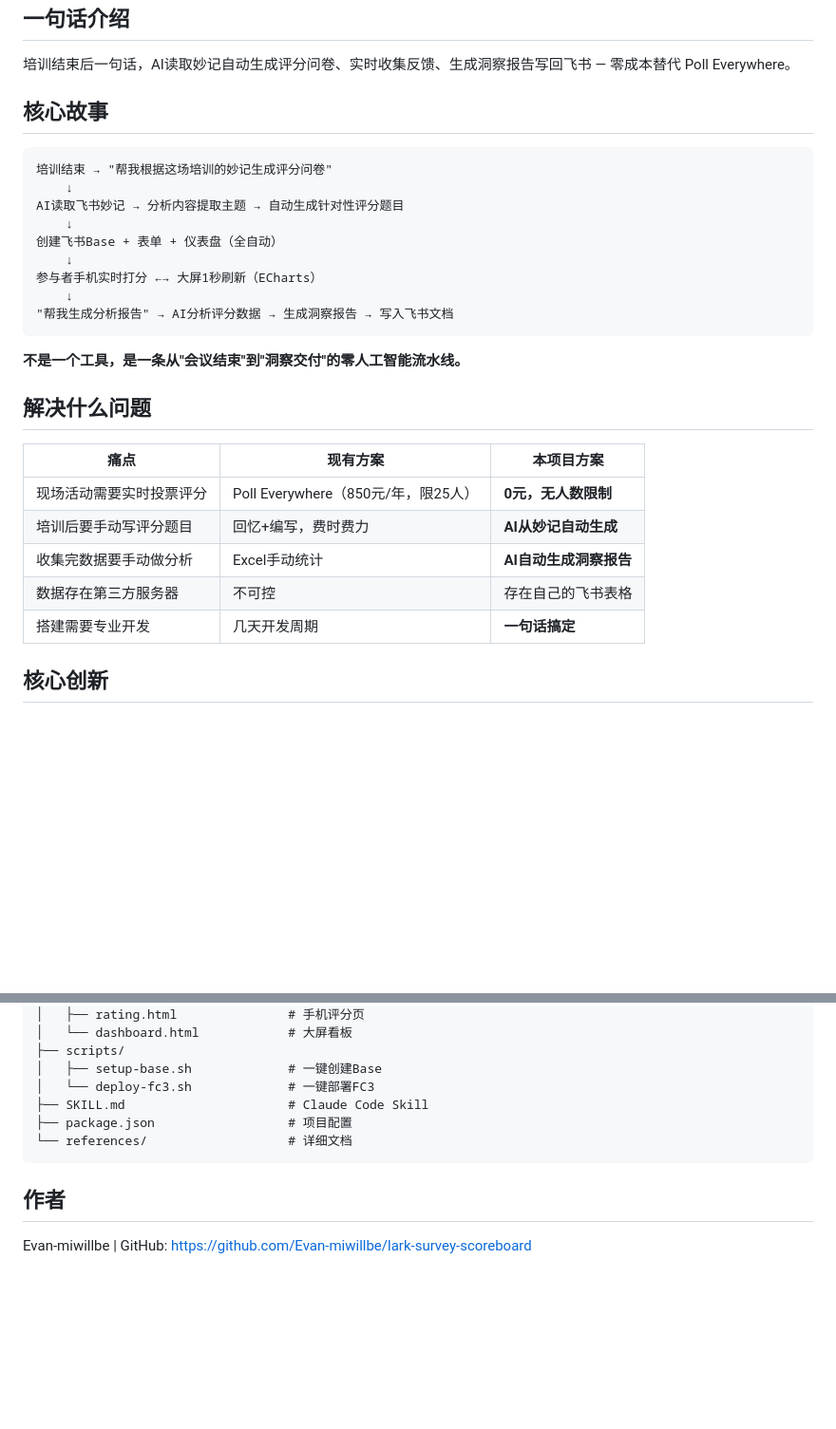
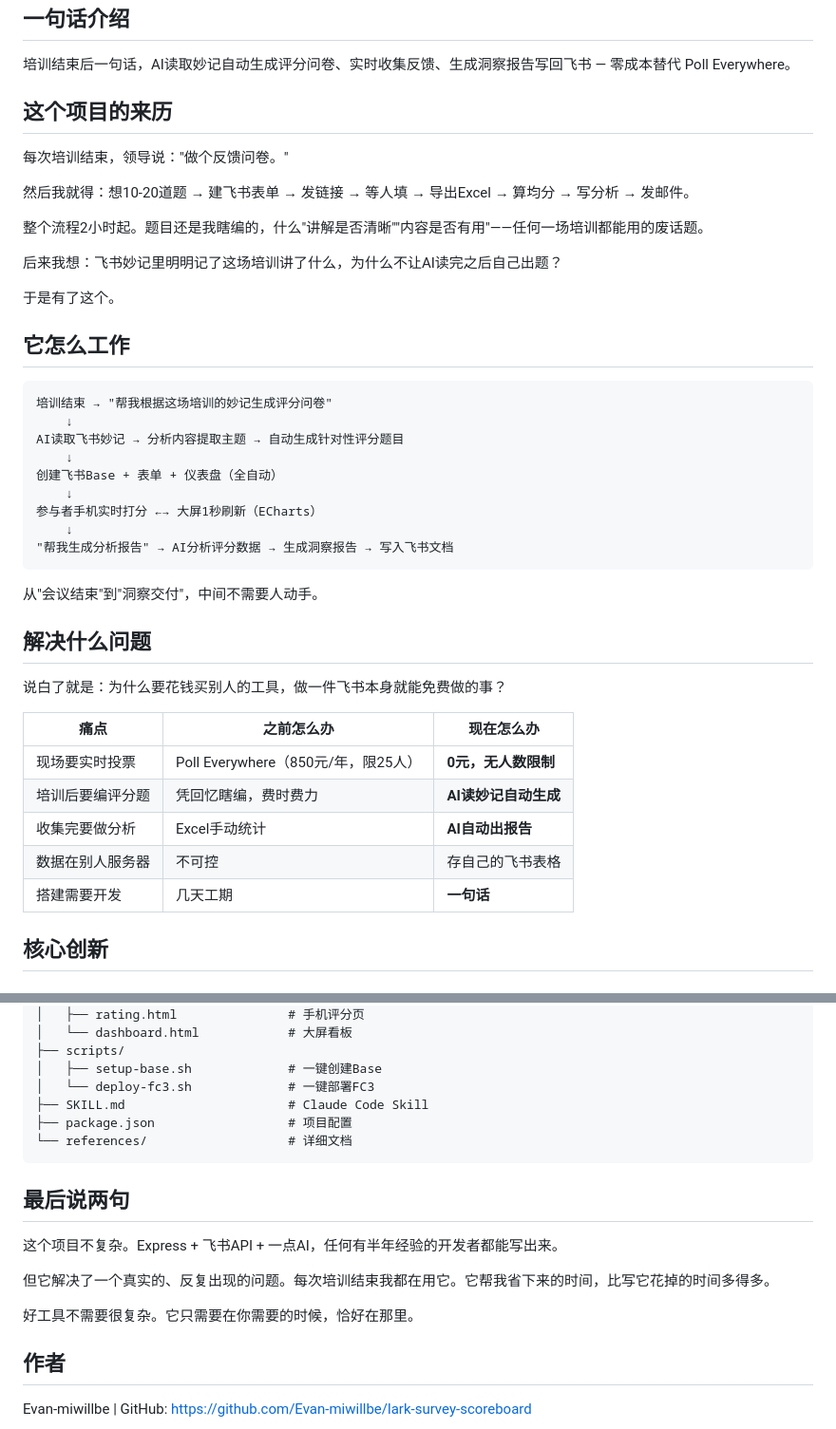
Before and after one commit to Evan-miwillbe/lark-survey-scoreboard, a Markdown page: SUBMISSION.md, 2 parts joined by grey strips. Shown at 95% size. GitHub-like rendering; blank space fills up the shorter version.

````diff
--- a/SUBMISSION.md
+++ b/SUBMISSION.md
@@ -8,7 +8,19 @@
 
 培训结束后一句话，AI读取妙记自动生成评分问卷、实时收集反馈、生成洞察报告写回飞书 — 零成本替代 Poll Everywhere。
 
-## 核心故事
+## 这个项目的来历
+
+每次培训结束，领导说："做个反馈问卷。"
+
+然后我就得：想10-20道题 → 建飞书表单 → 发链接 → 等人填 → 导出Excel → 算均分 → 写分析 → 发邮件。
+
+整个流程2小时起。题目还是我瞎编的，什么"讲解是否清晰""内容是否有用"——任何一场培训都能用的废话题。
+
+后来我想：飞书妙记里明明记了这场培训讲了什么，为什么不让AI读完之后自己出题？
+
+于是有了这个。
+
+## 它怎么工作
 
 ```
 培训结束 → "帮我根据这场培训的妙记生成评分问卷"
@@ -22,17 +34,19 @@ AI读取飞书妙记 → 分析内容提取主题 → 自动生成针对性评
 "帮我生成分析报告" → AI分析评分数据 → 生成洞察报告 → 写入飞书文档
 ```
 
-**不是一个工具，是一条从"会议结束"到"洞察交付"的零人工智能流水线。**
+从"会议结束"到"洞察交付"，中间不需要人动手。
 
 ## 解决什么问题
 
-| 痛点 | 现有方案 | 本项目方案 |
+说白了就是：为什么要花钱买别人的工具，做一件飞书本身就能免费做的事？
+
+| 痛点 | 之前怎么办 | 现在怎么办 |
 |------|---------|-----------|
-| 现场活动需要实时投票评分 | Poll Everywhere（850元/年，限25人） | **0元，无人数限制** |
-| 培训后要手动写评分题目 | 回忆+编写，费时费力 | **AI从妙记自动生成** |
-| 收集完数据要手动做分析 | Excel手动统计 | **AI自动生成洞察报告** |
-| 数据存在第三方服务器 | 不可控 | 存在自己的飞书表格 |
-| 搭建需要专业开发 | 几天开发周期 | **一句话搞定** |
+| 现场要实时投票 | Poll Everywhere（850元/年，限25人） | **0元，无人数限制** |
+| 培训后要编评分题 | 凭回忆瞎编，费时费力 | **AI读妙记自动生成** |
+| 收集完要做分析 | Excel手动统计 | **AI自动出报告** |
+| 数据在别人服务器 | 不可控 | 存自己的飞书表格 |
+| 搭建需要开发 | 几天工期 | **一句话** |
 
 ## 核心创新
 
@@ -149,6 +163,14 @@ lark-survey-scoreboard/
 └── references/                   # 详细文档
 ```
 
+## 最后说两句
+
+这个项目不复杂。Express + 飞书API + 一点AI，任何有半年经验的开发者都能写出来。
+
+但它解决了一个真实的、反复出现的问题。每次培训结束我都在用它。它帮我省下来的时间，比写它花掉的时间多得多。
+
+好工具不需要很复杂。它只需要在你需要的时候，恰好在那里。
+
 ## 作者
 
 Evan-miwillbe | GitHub: https://github.com/Evan-miwillbe/lark-survey-scoreboard
````
Also changed, not shown: README.md (+36 -15 lines).
